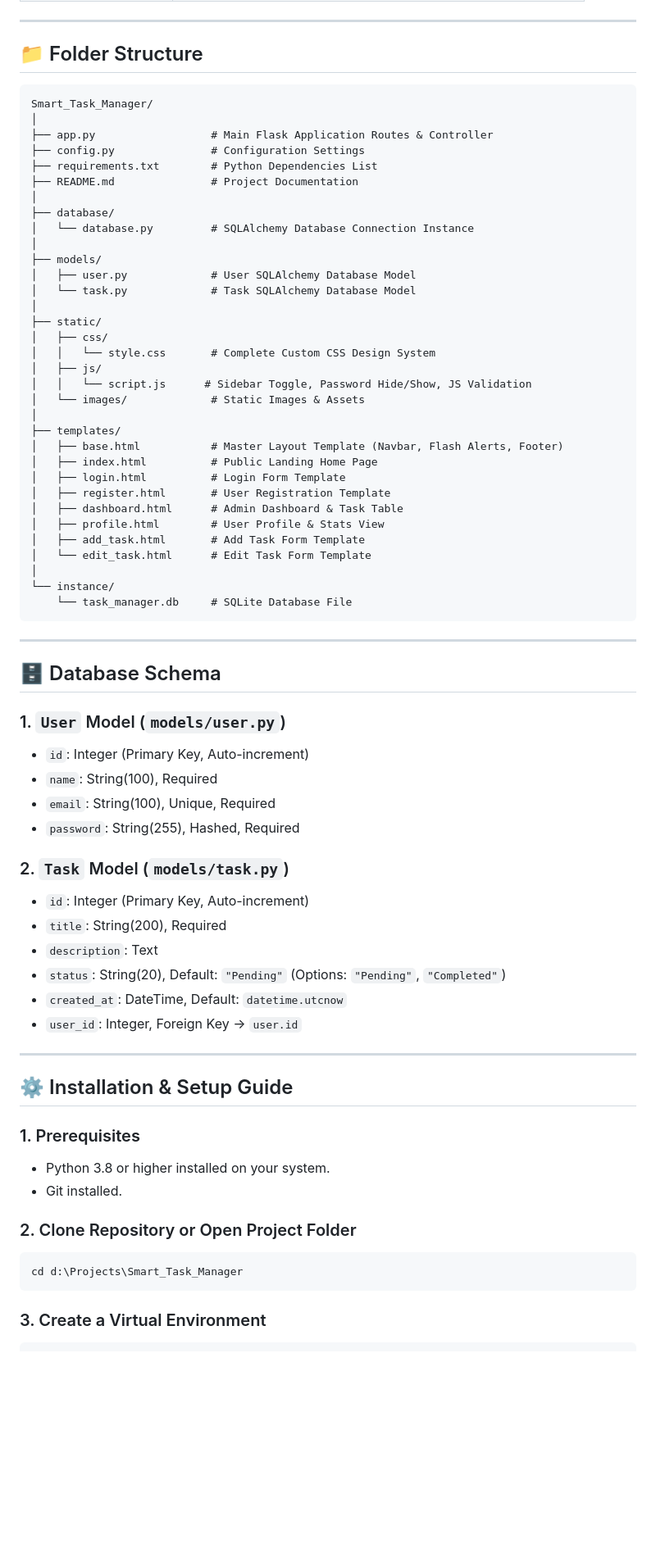
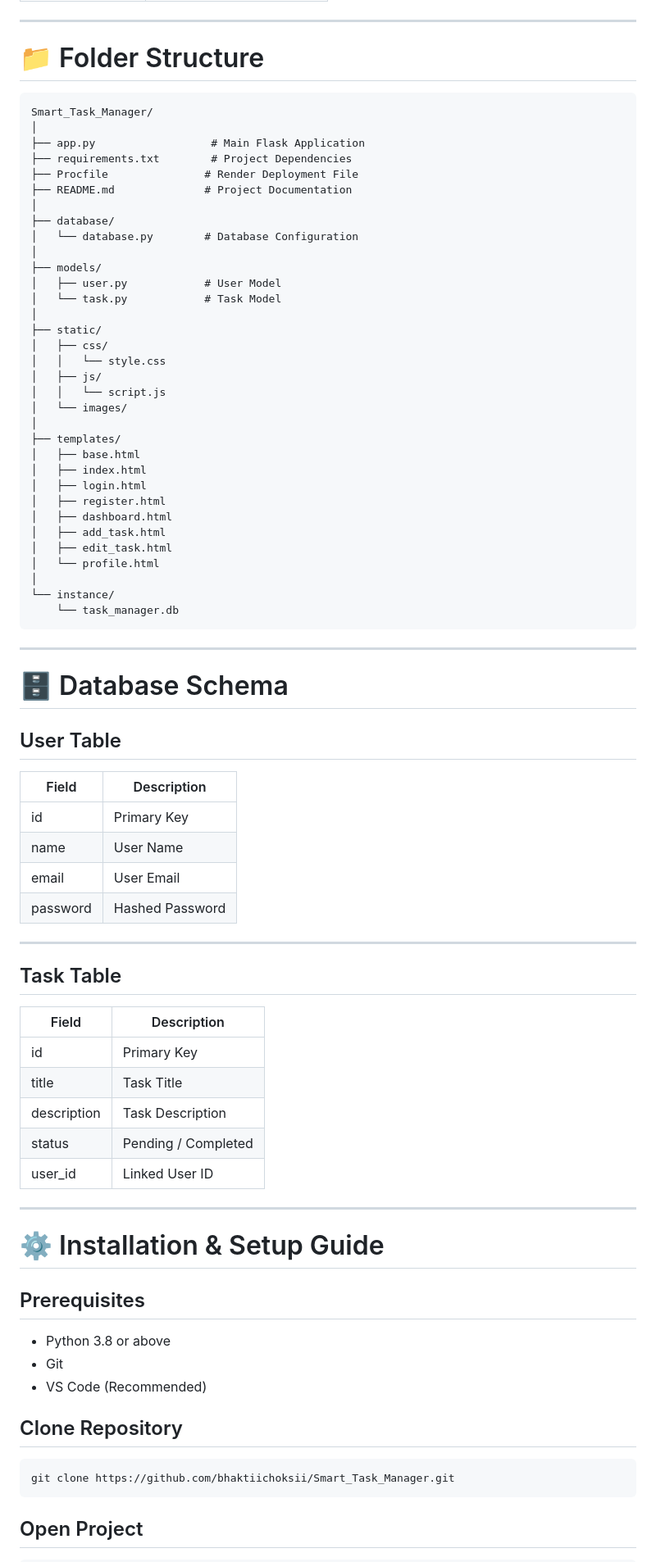
Before and after one commit to bhaktiichoksii/Smart_Task_Manager, a Markdown page: README.md, the part around one of its changes. Shown at 82% size. Rendered like a GitHub page; blank space fills up the shorter version.

````diff
--- a/README.md
+++ b/README.md
@@ -58,74 +63,85 @@ Designed as a professional **Admin Dashboard UI**.
 
 ---
 
-## 📁 Folder Structure
+# 📁 Folder Structure
 
 ```text
 Smart_Task_Manager/
 │
-├── app.py                  # Main Flask Application Routes & Controller
-├── config.py               # Configuration Settings
-├── requirements.txt        # Python Dependencies List
-├── README.md               # Project Documentation
+├── app.py                  # Main Flask Application
+├── requirements.txt        # Project Dependencies
+├── Procfile               # Render Deployment File
+├── README.md              # Project Documentation
 │
 ├── database/
-│   └── database.py         # SQLAlchemy Database Connection Instance
+│   └── database.py        # Database Configuration
 │
 ├── models/
-│   ├── user.py             # User SQLAlchemy Database Model
-│   └── task.py             # Task SQLAlchemy Database Model
+│   ├── user.py            # User Model
+│   └── task.py            # Task Model
 │
 ├── static/
 │   ├── css/
-│   │   └── style.css       # Complete Custom CSS Design System
+│   │   └── style.css
 │   ├── js/
-│   │   └── script.js      # Sidebar Toggle, Password Hide/Show, JS Validation
-│   └── images/             # Static Images & Assets
+│   │   └── script.js
+│   └── images/
 │
 ├── templates/
-│   ├── base.html           # Master Layout Template (Navbar, Flash Alerts, Footer)
-│   ├── index.html          # Public Landing Home Page
-│   ├── login.html          # Login Form Template
-│   ├── register.html       # User Registration Template
-│   ├── dashboard.html      # Admin Dashboard & Task Table
-│   ├── profile.html        # User Profile & Stats View
-│   ├── add_task.html       # Add Task Form Template
-│   └── edit_task.html      # Edit Task Form Template
+│   ├── base.html
+│   ├── index.html
+│   ├── login.html
+│   ├── register.html
+│   ├── dashboard.html
+│   ├── add_task.html
+│   ├── edit_task.html
+│   └── profile.html
 │
 └── instance/
-    └── task_manager.db     # SQLite Database File
+    └── task_manager.db
 ```
 
 ---
 
-## 🗄️ Database Schema
+# 🗄️ Database Schema
 
-### 1. `User` Model (`models/user.py`)
-- `id`: Integer (Primary Key, Auto-increment)
-- `name`: String(100), Required
-- `email`: String(100), Unique, Required
-- `password`: String(255), Hashed, Required
+## User Table
 
-### 2. `Task` Model (`models/task.py`)
-- `id`: Integer (Primary Key, Auto-increment)
-- `title`: String(200), Required
-- `description`: Text
-- `status`: String(20), Default: `"Pending"` (Options: `"Pending"`, `"Completed"`)
-- `created_at`: DateTime, Default: `datetime.utcnow`
-- `user_id`: Integer, Foreign Key -> `user.id`
+| Field | Description |
+|-------|-------------|
+| id | Primary Key |
+| name | User Name |
+| email | User Email |
+| password | Hashed Password |
 
 ---
 
-## ⚙️ Installation & Setup Guide
+## Task Table
 
-### 1. Prerequisites
-- Python 3.8 or higher installed on your system.
-- Git installed.
+| Field | Description |
+|-------|-------------|
+| id | Primary Key |
+| title | Task Title |
+| description | Task Description |
+| status | Pending / Completed |
+| user_id | Linked User ID |
 
-### 2. Clone Repository or Open Project Folder
+---
+
+# ⚙️ Installation & Setup Guide
+
+## Prerequisites
+
+- Python 3.8 or above
+- Git
+- VS Code (Recommended)
+
+## Clone Repository
+
 ```bash
-cd d:\Projects\Smart_Task_Manager
+git clone https://github.com/bhaktiichoksii/Smart_Task_Manager.git
 ```
 
-### 3. Create a Virtual Environment
+## Open Project
+
 ```bash
````
Also changed, not shown: other parts of README.md (+105 -56 lines).
